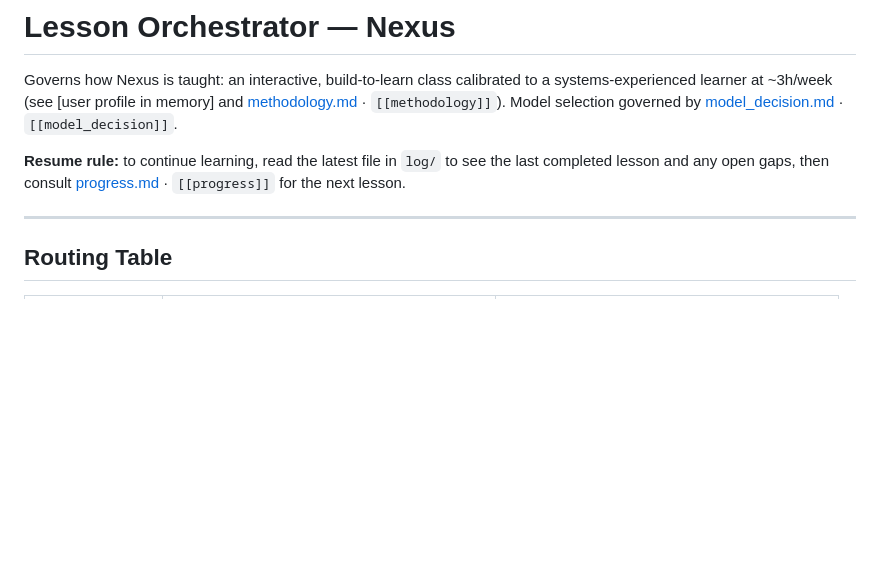
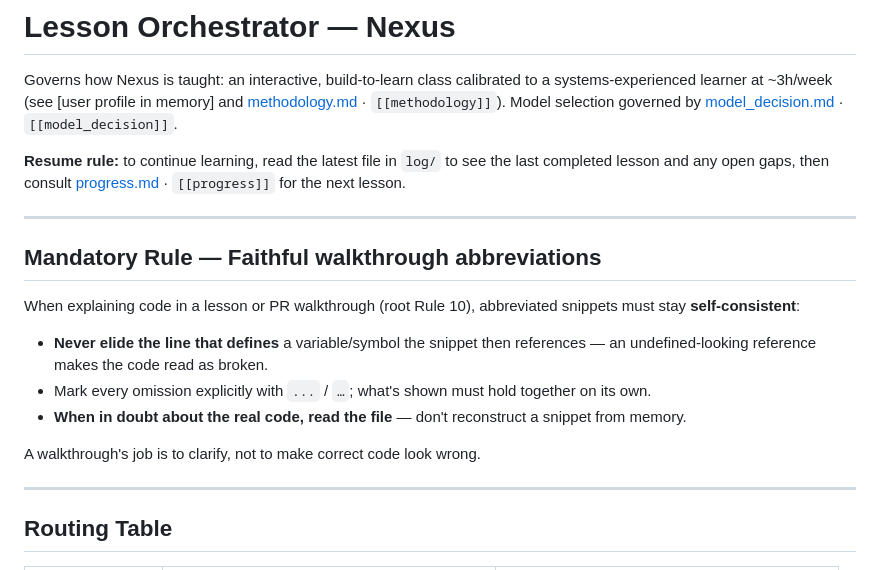
Before and after one commit to gestreladev/nexus, a Markdown page: .claude/lessons/lesson_orchestrator.md, the part around the change. Rendered like a GitHub page; blank space fills up the shorter version.

Commit message:
docs(claude): add lesson rule — faithful walkthrough abbreviations
lesson_orchestrator gains a mandatory rule: abbreviated code in a lesson/PR
walkthrough (root Rule 10) must stay self-consistent — never elide the line
defining a referenced symbol, mark omissions with ..., and read the file when
in doubt rather than reconstructing from memory.

Co-Authored-By: Claude Sonnet 4.6 <noreply@anthropic.com>

```diff
--- a/.claude/lessons/lesson_orchestrator.md
+++ b/.claude/lessons/lesson_orchestrator.md
@@ -24,6 +24,20 @@ Model selection governed by
 **Resume rule:** to continue learning, read the latest file in `log/` to see
 the last completed lesson and any open gaps, then consult
 [progress.md](../project/progress.md) · `[[progress]]` for the next lesson.
+
+---
+
+## Mandatory Rule — Faithful walkthrough abbreviations
+When explaining code in a lesson or PR walkthrough (root Rule 10), abbreviated
+snippets must stay **self-consistent**:
+- **Never elide the line that defines** a variable/symbol the snippet then
+  references — an undefined-looking reference makes the code read as broken.
+- Mark every omission explicitly with `...` / `…`; what's shown must hold
+  together on its own.
+- **When in doubt about the real code, read the file** — don't reconstruct a
+  snippet from memory.
+
+A walkthrough's job is to clarify, not to make correct code look wrong.
 
 ---
 
```
